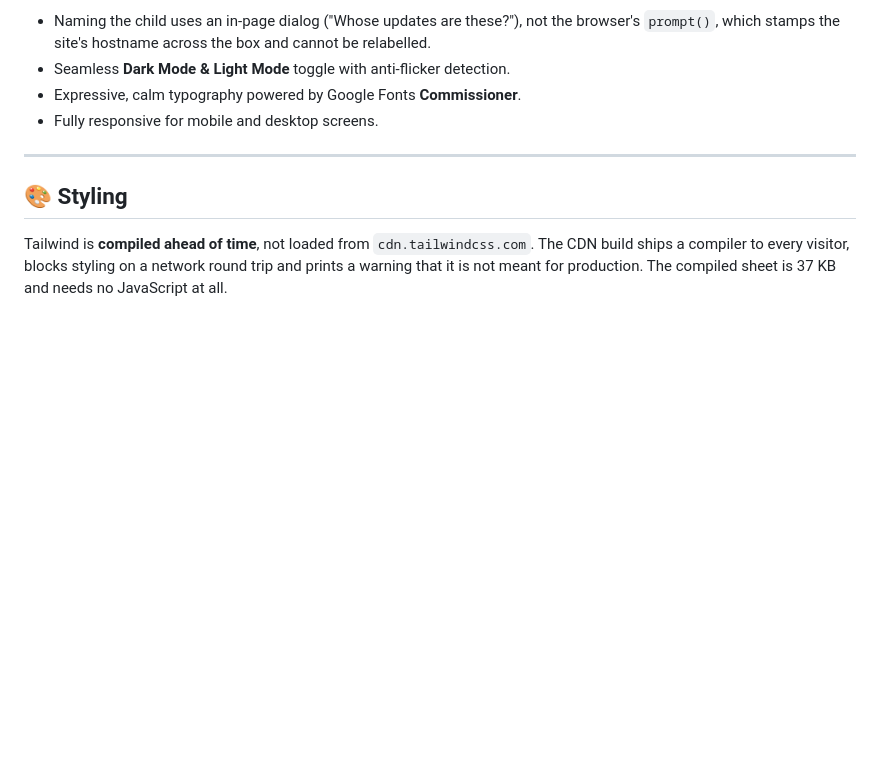
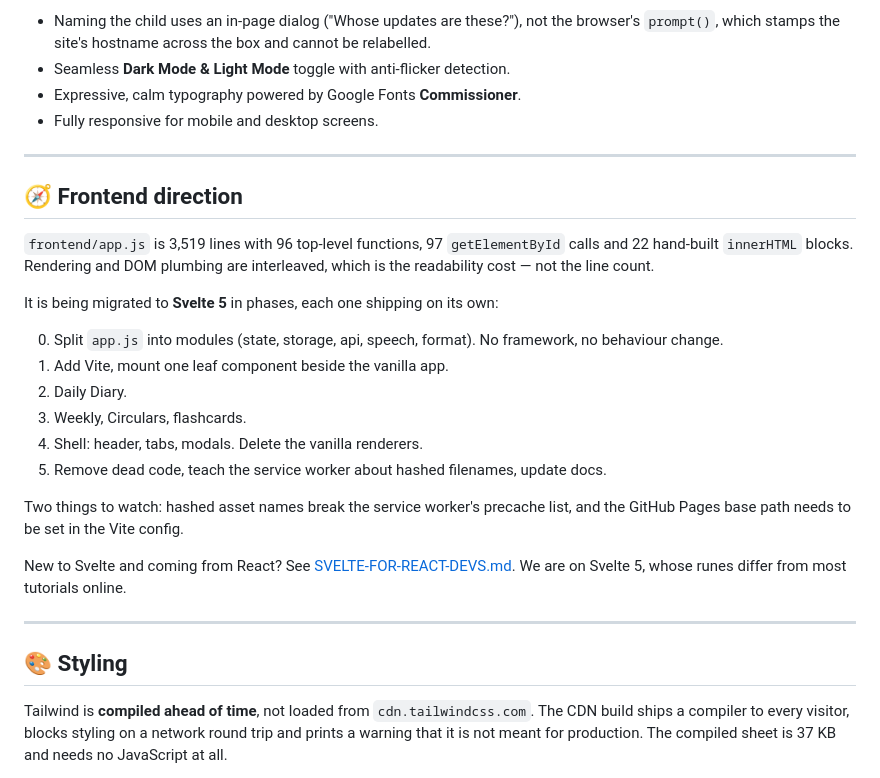
Before and after one commit to Shamala/ClassUpdates-Vibgyor, a Markdown page: docs/DEVELOPMENT.md, the part around the change. Drawn GitHub-style; blank space fills up the shorter version.

```diff
--- a/docs/DEVELOPMENT.md
+++ b/docs/DEVELOPMENT.md
@@ -100,6 +100,31 @@ this repository is public, so its build logs are too.
    - Seamless **Dark Mode & Light Mode** toggle with anti-flicker detection.
    - Expressive, calm typography powered by Google Fonts **Commissioner**.
    - Fully responsive for mobile and desktop screens.
+
+---
+
+## 🧭 Frontend direction
+
+`frontend/app.js` is 3,519 lines with 96 top-level functions, 97 `getElementById`
+calls and 22 hand-built `innerHTML` blocks. Rendering and DOM plumbing are
+interleaved, which is the readability cost — not the line count.
+
+It is being migrated to **Svelte 5** in phases, each one shipping on its own:
+
+0. Split `app.js` into modules (state, storage, api, speech, format). No
+   framework, no behaviour change.
+1. Add Vite, mount one leaf component beside the vanilla app.
+2. Daily Diary.
+3. Weekly, Circulars, flashcards.
+4. Shell: header, tabs, modals. Delete the vanilla renderers.
+5. Remove dead code, teach the service worker about hashed filenames, update docs.
+
+Two things to watch: hashed asset names break the service worker's precache
+list, and the GitHub Pages base path needs to be set in the Vite config.
+
+New to Svelte and coming from React? See
+[SVELTE-FOR-REACT-DEVS.md](SVELTE-FOR-REACT-DEVS.md). We are on Svelte 5, whose
+runes differ from most tutorials online.
 
 ---
 
```
Also changed, not shown: docs/SVELTE-FOR-REACT-DEVS.md (added, +230 -0 lines).
